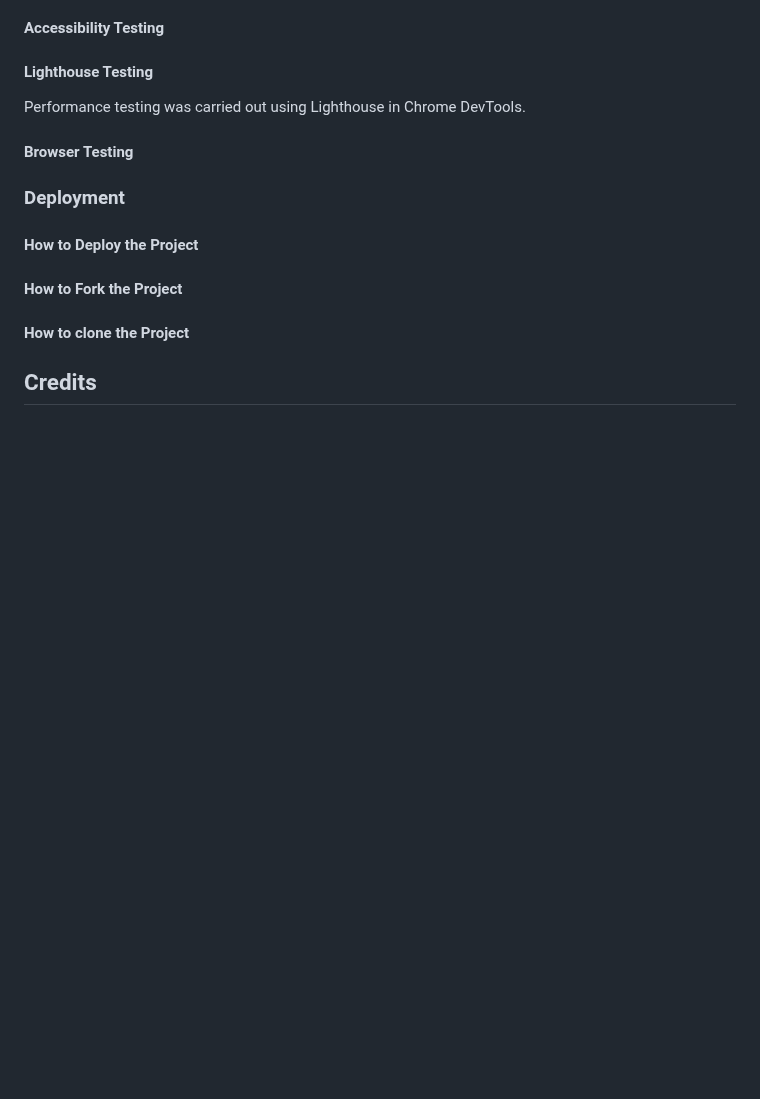
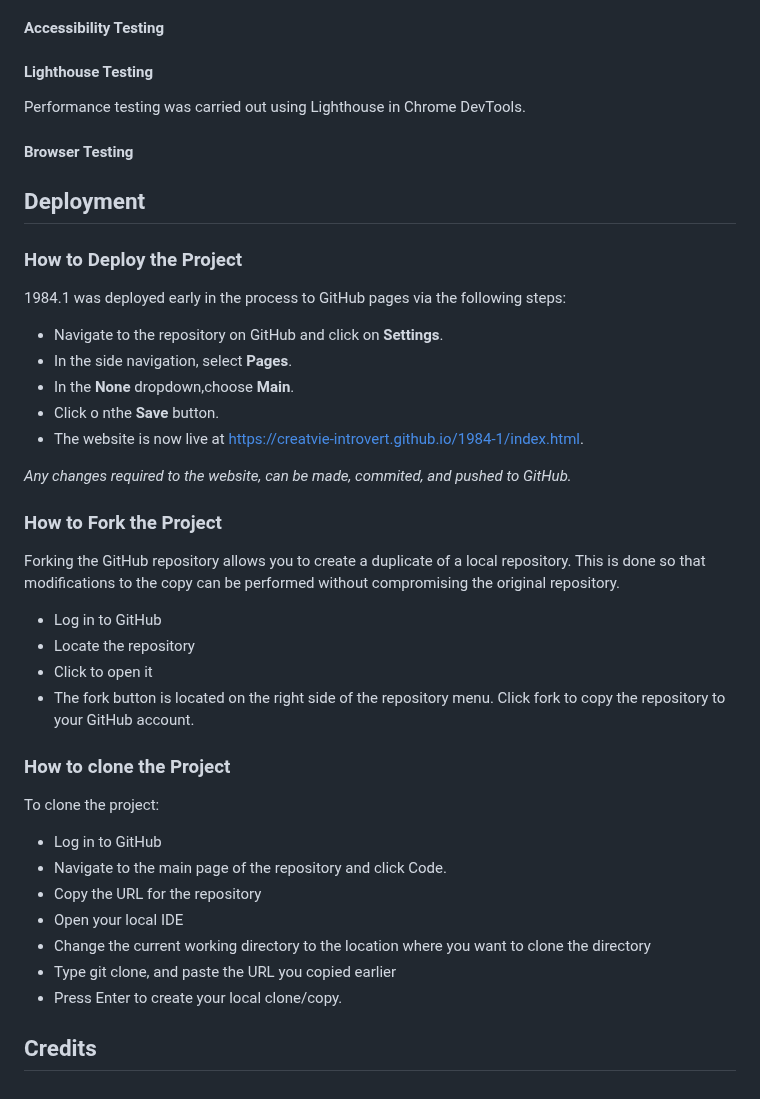
Before and after one commit to creatvie-introvert/1984-1, a Markdown page: README.md, the part around the change. Drawn GitHub-style; blank space fills up the shorter version.

Commit message:
docs: add deployment details to the README

```diff
--- a/README.md
+++ b/README.md
@@ -322,8 +322,32 @@ Accessibiity testing was performed using [Lighthouse](https://developer.chrome.c
 Performance testing was carried out using Lighthouse in Chrome DevTools.
 
 #### Browser Testing
-### Deployment
-#### How to Deploy the Project
-#### How to Fork the Project
-#### How to clone the Project
+
+## Deployment
+### How to Deploy the Project
+1984.1 was deployed early in the process to GitHub pages via the following steps:
+  - Navigate to the repository on GitHub and click on **Settings**.
+  - In the side navigation, select **Pages**.
+  - In the **None** dropdown,choose **Main**.
+  - Click o nthe **Save** button.
+  - The website is now live at https://creatvie-introvert.github.io/1984-1/index.html.
+
+*Any changes required to the website, can be made, commited, and pushed to GitHub.*
+
+### How to Fork the Project
+Forking the GitHub repository allows you to create a duplicate of a local repository. This is done so that modifications to the copy can be performed without compromising the original repository.
+  - Log in to GitHub
+  - Locate the repository
+  - Click to open it
+  - The fork button is located on the right side of the repository menu. Click fork to copy the repository to your GitHub account.
+
+### How to clone the Project
+To clone the project:
+  - Log in to GitHub
+  - Navigate to the main page of the repository and click Code.
+  - Copy the URL for the repository
+  - Open your local IDE
+  - Change the current working directory to the location where you want to clone the directory
+  - Type git clone, and paste the URL you copied earlier
+  - Press Enter to create your local clone/copy.
 ## Credits
```
